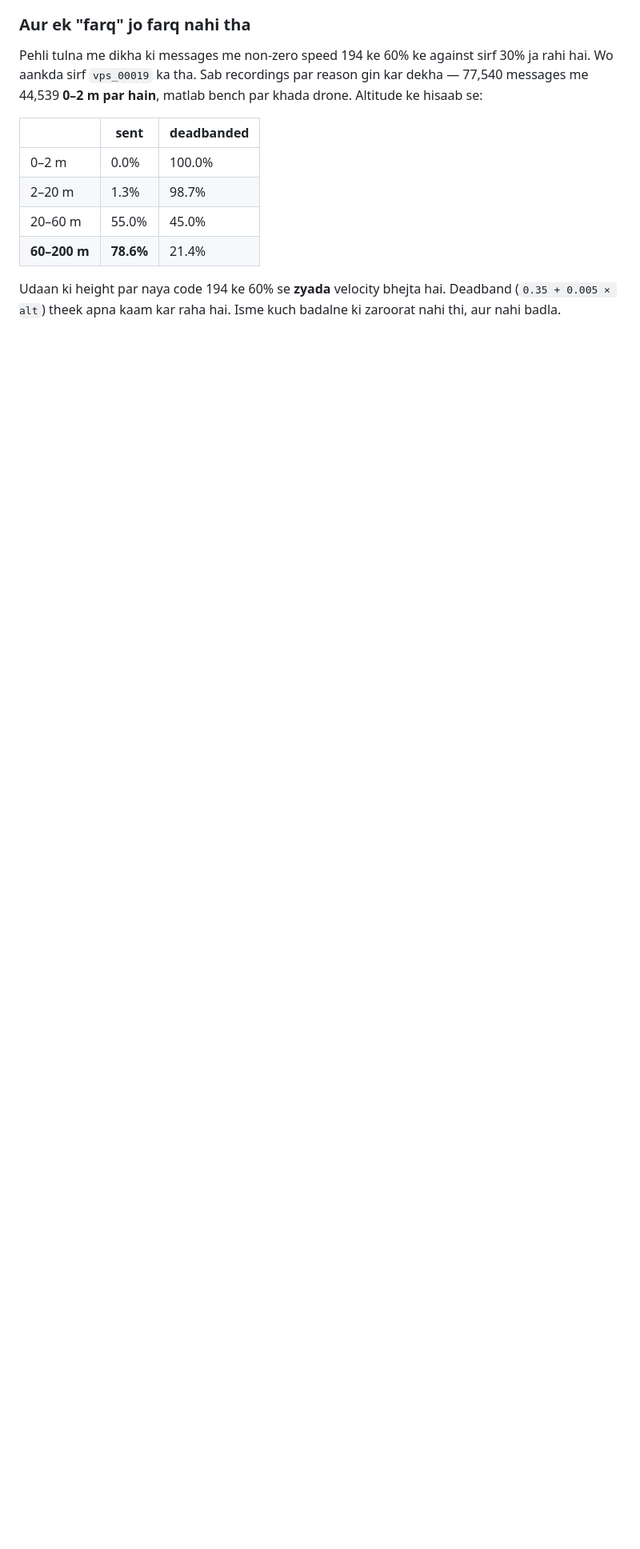
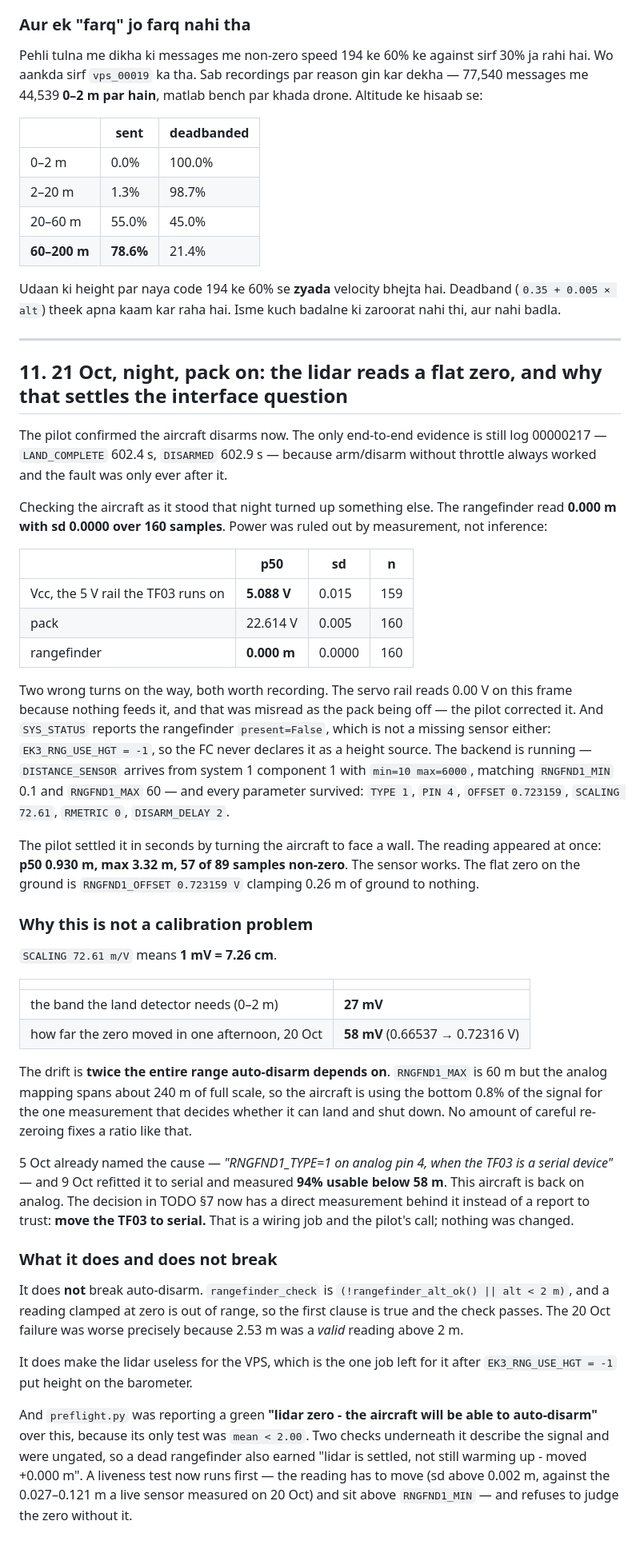
Before and after one commit to deepak92kumar/DroneVPS, a Markdown page: FLIGHT_2026-10-20.md, the part around the change. Shown at 80% size. Drawn GitHub-style; blank space fills up the shorter version.

Commit message:
The lidar works; 1 mV is 7.26 cm, and the zero moves 58 of them
The pilot pointed the aircraft at a wall and the rangefinder reading appeared
at once - p50 0.930 m, max 3.32 m, 57 of 89 samples non-zero. So the flat
0.000 m with sd 0.0000 it had been reading on the ground was not a dead sensor.
It was RNGFND1_OFFSET 0.723159 V clamping 0.26 m of ground to nothing.

Power was ruled out by measurement first, because the pilot said the pack was on
and was right: Vcc 5.088 V with sd 0.015 over 159 samples, pack 22.614 V with
sd 0.005. The 5 V rail the TF03 runs on is solid.

Two wrong turns on the way there, both mine. The servo rail reads 0.00 V on this
frame because nothing feeds it, and I read that as the pack being off; the pilot
corrected it. And SYS_STATUS reports the rangefinder present=False, which is
also not a missing sensor - EK3_RNG_USE_HGT is -1, so the FC never declares it
as a height source. The backend was running the whole time: DISTANCE_SENSOR from
system 1 component 1 with min=10 max=6000, matching RNGFND1_MIN 0.1 and
RNGFND1_MAX 60, and every parameter intact.

What the measurement settles is the interface, not the calibration.
RNGFND1_SCALING 72.61 m/V means one millivolt is 7.26 cm. The band the land
detector needs - 0 to 2 m - is therefore 27 mV wide. The zero moved 58 mV in one
afternoon on 20 Oct (0.66537 -> 0.69663 -> 0.70449 -> 0.72316 V). The drift is
twice the entire range auto-disarm depends on, and RNGFND1_MAX 60 m sits on an
analog mapping spanning some 240 m of full scale, so the aircraft is reading the
bottom 0.8% of the signal to decide whether it may shut down. Re-zeroing more
carefully cannot fix a ratio like that.

5 Oct had already named it - "RNGFND1_TYPE=1 on analog pin 4, when the TF03 is a
serial device" - and 9 Oct refitted it to serial and measured 94% usable below
58 m. This aircraft is back on analog. TODO section 7's open question now has a
direct measurement behind it rather than a report to trust: move the TF03 to
serial. That is wiring and the pilot's call. Nothing was changed.

It does not break auto-disarm. rangefinder_check is (!rangefinder_alt_ok() ||
alt < 2 m), and a reading clamped at zero is out of range, so the first clause
carries it. The 20 Oct failure was worse precisely because 2.53 m was a valid
reading above 2 m. What it does break is the lidar's one remaining job, which is
the VPS, since EK3_RNG_USE_HGT = -1 put height on the barometer.

Co-Authored-By: Claude Opus 5 <noreply@anthropic.com>

```diff
--- a/FLIGHT_2026-10-20.md
+++ b/FLIGHT_2026-10-20.md
@@ -473,3 +473,76 @@ khada drone. Altitude ke hisaab se:
 Udaan ki height par naya code 194 ke 60% se **zyada** velocity bhejta hai.
 Deadband (`0.35 + 0.005 × alt`) theek apna kaam kar raha hai. Isme kuch
 badalne ki zaroorat nahi thi, aur nahi badla.
+
+---
+
+## 11. 21 Oct, night, pack on: the lidar reads a flat zero, and why that settles the interface question
+
+The pilot confirmed the aircraft disarms now. The only end-to-end evidence is
+still log 00000217 — `LAND_COMPLETE` 602.4 s, `DISARMED` 602.9 s — because
+arm/disarm without throttle always worked and the fault was only ever after it.
+
+Checking the aircraft as it stood that night turned up something else. The
+rangefinder read **0.000 m with sd 0.0000 over 160 samples**. Power was ruled
+out by measurement, not inference:
+
+| | p50 | sd | n |
+|---|---|---|---|
+| Vcc, the 5 V rail the TF03 runs on | **5.088 V** | 0.015 | 159 |
+| pack | 22.614 V | 0.005 | 160 |
+| rangefinder | **0.000 m** | 0.0000 | 160 |
+
+Two wrong turns on the way, both worth recording. The servo rail reads 0.00 V
+on this frame because nothing feeds it, and that was misread as the pack being
+off — the pilot corrected it. And `SYS_STATUS` reports the rangefinder
+`present=False`, which is not a missing sensor either: `EK3_RNG_USE_HGT = -1`,
+so the FC never declares it as a height source. The backend is running —
+`DISTANCE_SENSOR` arrives from system 1 component 1 with `min=10 max=6000`,
+matching `RNGFND1_MIN` 0.1 and `RNGFND1_MAX` 60 — and every parameter survived:
+`TYPE 1`, `PIN 4`, `OFFSET 0.723159`, `SCALING 72.61`, `RMETRIC 0`,
+`DISARM_DELAY 2`.
+
+The pilot settled it in seconds by turning the aircraft to face a wall. The
+reading appeared at once: **p50 0.930 m, max 3.32 m, 57 of 89 samples
+non-zero**. The sensor works. The flat zero on the ground is
+`RNGFND1_OFFSET 0.723159 V` clamping 0.26 m of ground to nothing.
+
+### Why this is not a calibration problem
+
+`SCALING 72.61 m/V` means **1 mV = 7.26 cm**.
+
+| | |
+|---|---|
+| the band the land detector needs (0–2 m) | **27 mV** |
+| how far the zero moved in one afternoon, 20 Oct | **58 mV** (0.66537 → 0.72316 V) |
+
+The drift is **twice the entire range auto-disarm depends on**. `RNGFND1_MAX` is
+60 m but the analog mapping spans about 240 m of full scale, so the aircraft is
+using the bottom 0.8% of the signal for the one measurement that decides whether
+it can land and shut down. No amount of careful re-zeroing fixes a ratio like
+that.
+
+5 Oct already named the cause — *"RNGFND1_TYPE=1 on analog pin 4, when the TF03
+is a serial device"* — and 9 Oct refitted it to serial and measured **94%
+usable below 58 m**. This aircraft is back on analog. The decision in TODO §7
+now has a direct measurement behind it instead of a report to trust: **move the
+TF03 to serial.** That is a wiring job and the pilot's call; nothing was
+changed.
+
+### What it does and does not break
+
+It does **not** break auto-disarm. `rangefinder_check` is
+`(!rangefinder_alt_ok() || alt < 2 m)`, and a reading clamped at zero is out of
+range, so the first clause is true and the check passes. The 20 Oct failure was
+worse precisely because 2.53 m was a *valid* reading above 2 m.
+
+It does make the lidar useless for the VPS, which is the one job left for it
+after `EK3_RNG_USE_HGT = -1` put height on the barometer.
+
+And `preflight.py` was reporting a green **"lidar zero - the aircraft will be
+able to auto-disarm"** over this, because its only test was `mean < 2.00`. Two
+checks underneath it describe the signal and were ungated, so a dead
+rangefinder also earned "lidar is settled, not still warming up - moved
++0.000 m". A liveness test now runs first — the reading has to move (sd above
+0.002 m, against the 0.027–0.121 m a live sensor measured on 20 Oct) and sit
+above `RNGFND1_MIN` — and refuses to judge the zero without it.
```
Also changed, not shown: TODO.md (+1 -1 lines).
